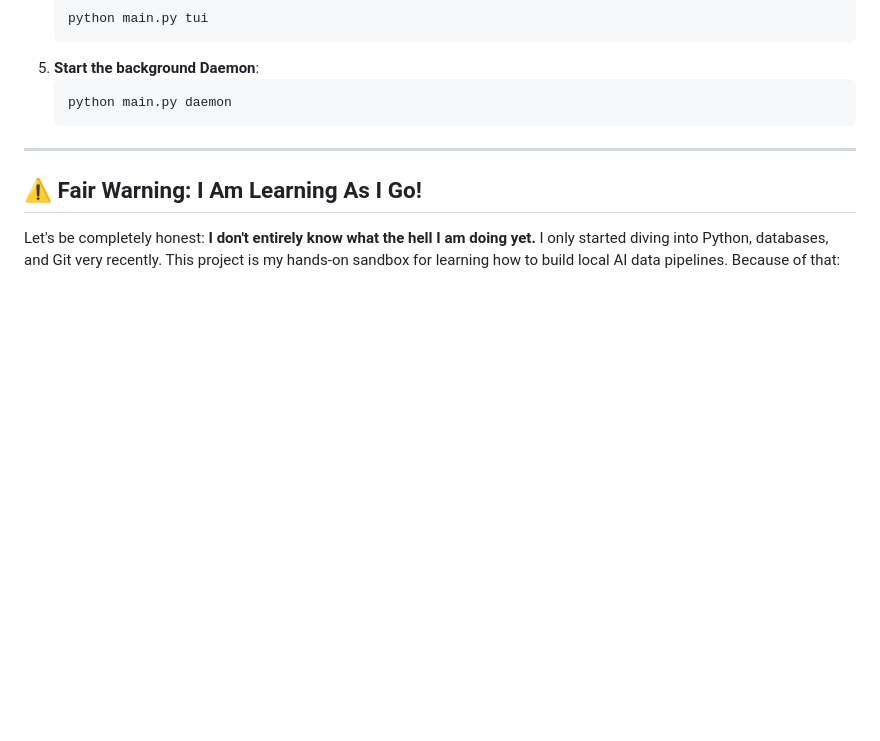
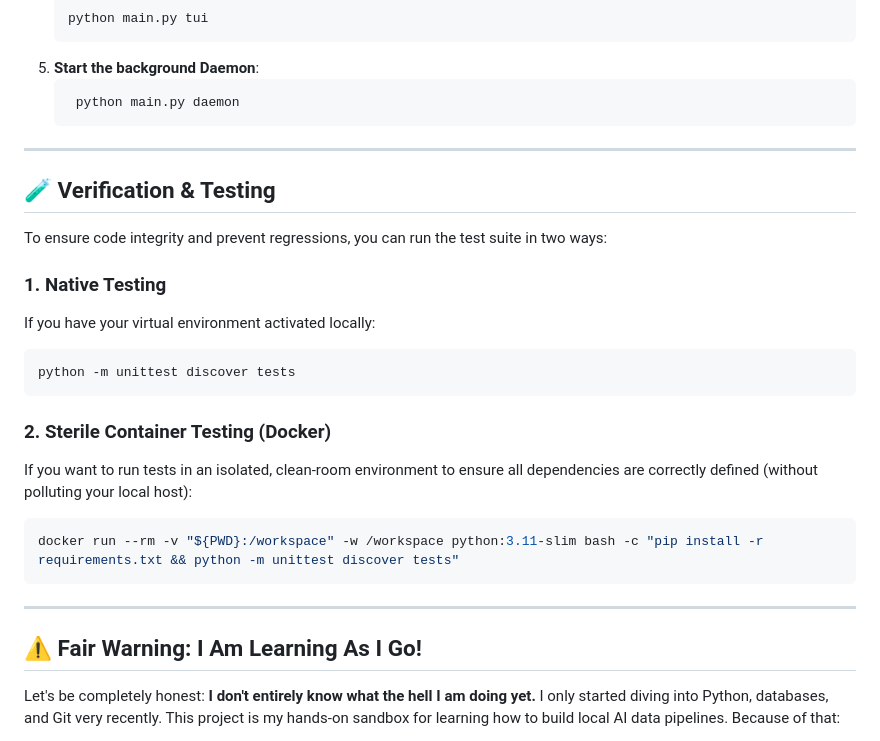
Before and after one commit to Pipe5linger/antigravity-overdrive-sync, a Markdown page: README.md, the part around the change. Rendered like a GitHub page; blank space fills up the shorter version.

Commit message:
docs: Add native and Docker testing instructions to README.md

````diff
--- a/README.md
+++ b/README.md
@@ -29,8 +29,26 @@ Welcome! This is a local, multi-threaded pipeline built to grab AI chat historie
    ```
 5. **Start the background Daemon**:
    ```bash
-   python main.py daemon
-   ```
+    python main.py daemon
+    ```
+
+---
+
+## 🧪 Verification & Testing
+
+To ensure code integrity and prevent regressions, you can run the test suite in two ways:
+
+### 1. Native Testing
+If you have your virtual environment activated locally:
+```bash
+python -m unittest discover tests
+```
+
+### 2. Sterile Container Testing (Docker)
+If you want to run tests in an isolated, clean-room environment to ensure all dependencies are correctly defined (without polluting your local host):
+```bash
+docker run --rm -v "${PWD}:/workspace" -w /workspace python:3.11-slim bash -c "pip install -r requirements.txt && python -m unittest discover tests"
+```
 
 ---
 
````
